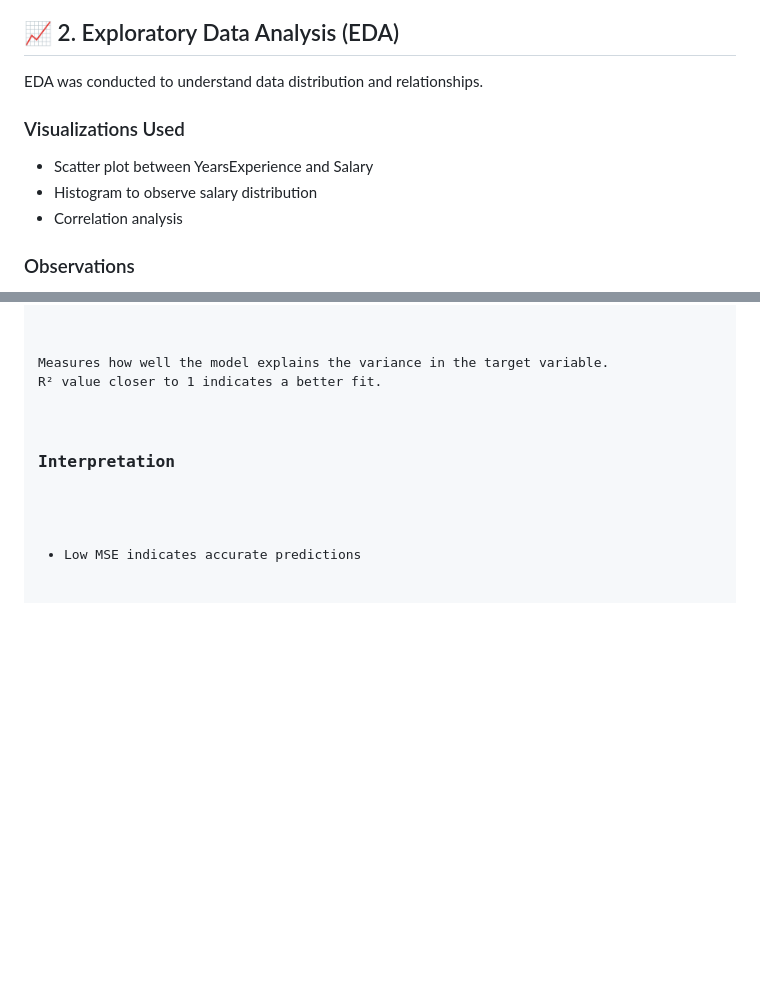
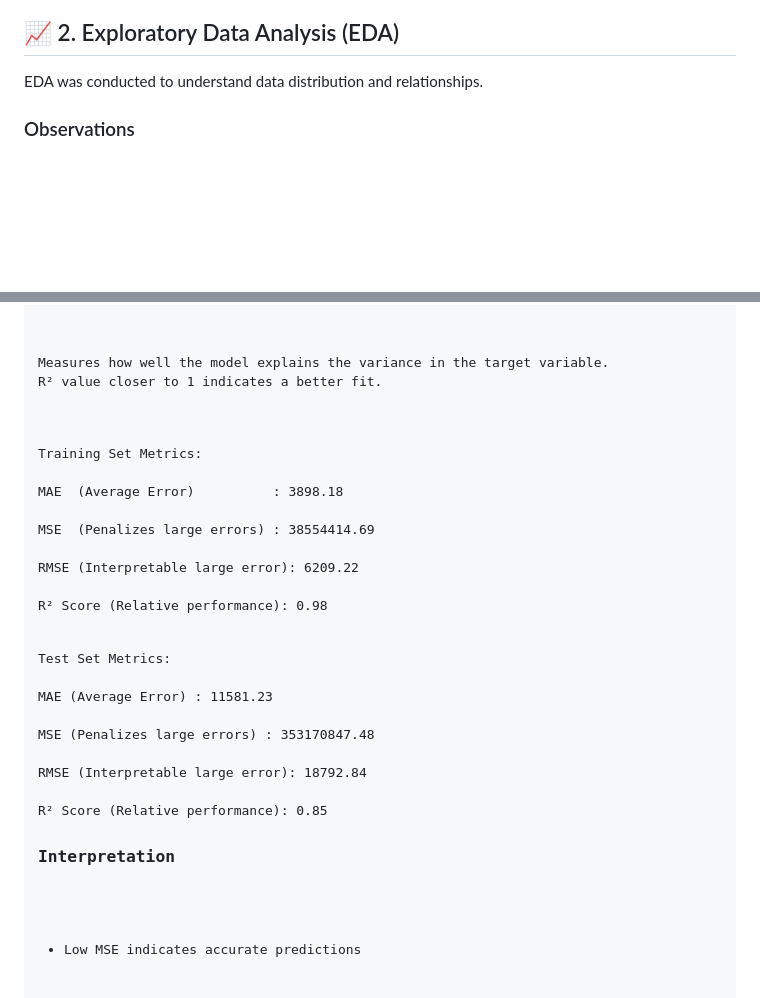
Before and after one commit to ChiranjeeviGangupam/Gangupam_NagaChiranjeevi_january_training, a Markdown page: Assignment3/README.md, 2 parts joined by grey strips. Rendered like a GitHub page; blank space fills up the shorter version.

Commit message:
Add model performance metrics to README
Updated README with training and test set metrics for linear regression model.

```diff
--- a/Assignment3/README.md
+++ b/Assignment3/README.md
@@ -50,13 +46,6 @@ using Linear Regression.
 <h2>📈 2. Exploratory Data Analysis (EDA)</h2>
 
 <p>EDA was conducted to understand data distribution and relationships.</p>
-
-<h3>Visualizations Used</h3>
-<ul>
-    <li>Scatter plot between YearsExperience and Salary</li>
-    <li>Histogram to observe salary distribution</li>
-    <li>Correlation analysis</li>
-</ul>
 
 <h3>Observations</h3>
 <ul>
@@ -107,7 +96,20 @@ Lower MSE indicates a better fit.
 <p>
 Measures how well the model explains the variance in the target variable.
 R² value closer to 1 indicates a better fit.
+
 </p>
+<p>
+Training Set Metrics:<br>
+MAE  (Average Error)          : 3898.18<br>
+MSE  (Penalizes large errors) : 38554414.69<br>
+RMSE (Interpretable large error): 6209.22<br>
+R² Score (Relative performance): 0.98<br>
+
+Test Set Metrics:<br>
+MAE  (Average Error)          : 11581.23<br>
+MSE  (Penalizes large errors) : 353170847.48<br>
+RMSE (Interpretable large error): 18792.84<br>
+R² Score (Relative performance): 0.85<br></p>
 
 <h3>Interpretation</h3>
 <ul>
```
Also changed, not shown: other parts of Assignment3/README.md (+0 -4 lines).
